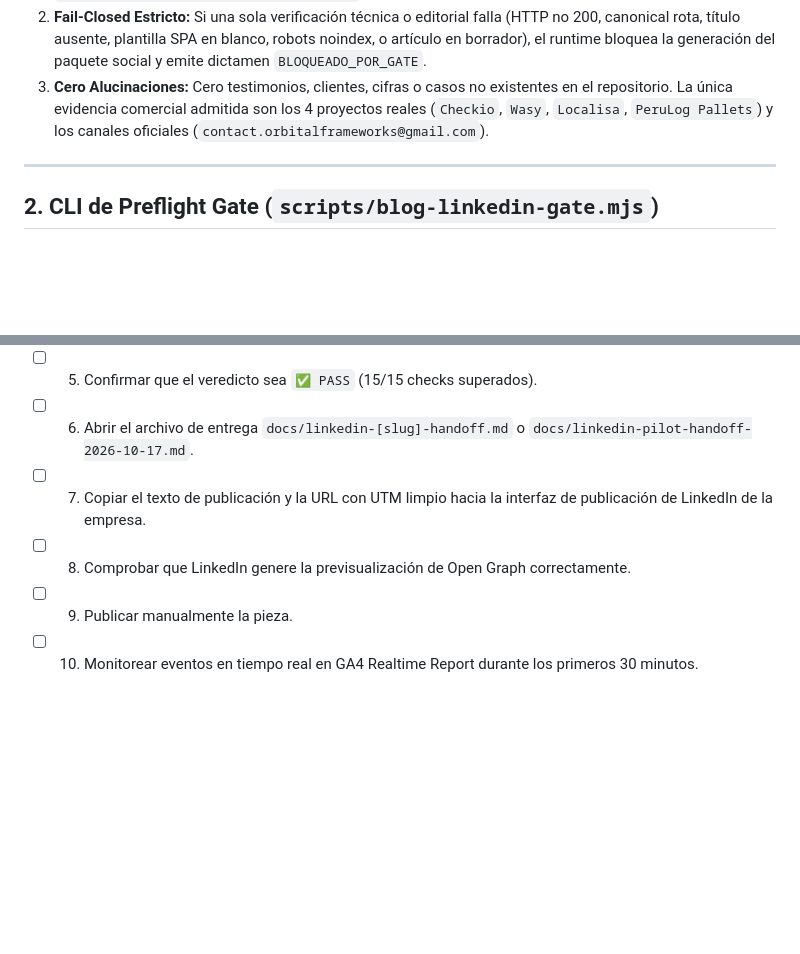
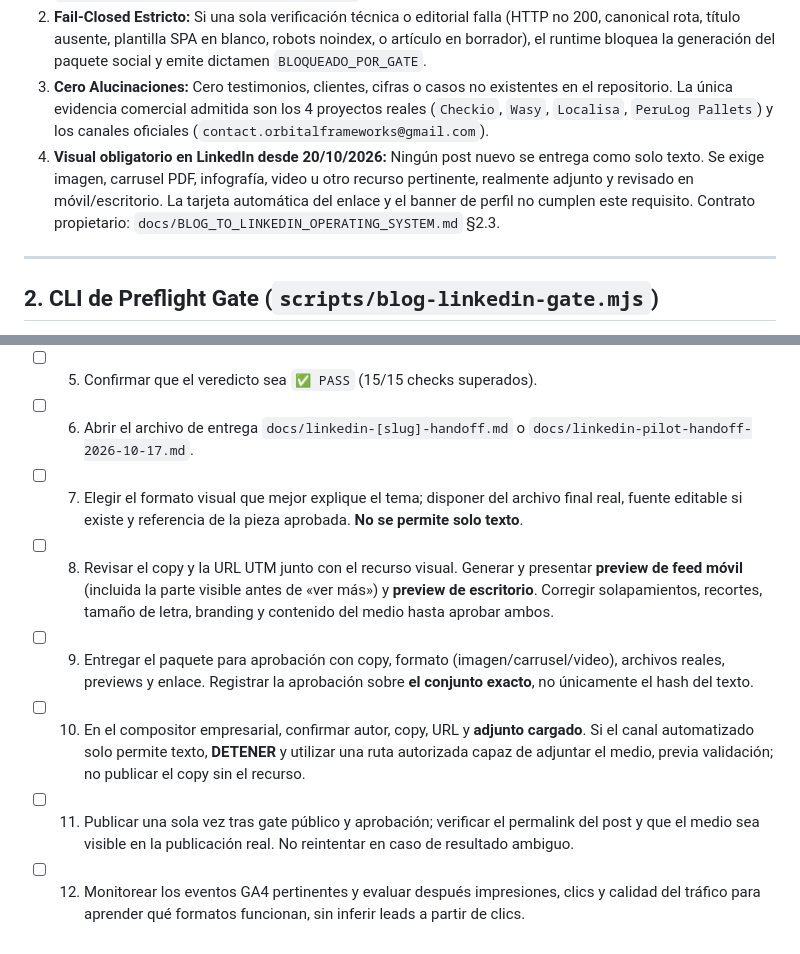
Before and after one commit to orbital-frameworks/orbitalframeworks-landingpage, a Markdown page: docs/BLOG_LINKEDIN_OPERATOR_GUIDE.md, 2 parts joined by grey strips. Rendered like a GitHub page; blank space fills up the shorter version.

```diff
--- a/docs/BLOG_LINKEDIN_OPERATOR_GUIDE.md
+++ b/docs/BLOG_LINKEDIN_OPERATOR_GUIDE.md
@@ -25,6 +25,7 @@ Esta guía describe el procedimiento operativo estándar para convertir artícul
 1. **Desacoplamiento y aprobación por pieza:** No se incorporan tokens ni APIs privadas de LinkedIn al repositorio. El autopost masivo sigue deshabilitado. Una pieza con artículo público verificado y texto aprobado exactamente puede distribuirse mediante la sesión empresarial de la VPS usando `scripts/linkedin-company-publisher.mjs`; nunca se envía automáticamente por generar el pack.
 2. **Fail-Closed Estricto:** Si una sola verificación técnica o editorial falla (HTTP no 200, canonical rota, título ausente, plantilla SPA en blanco, robots noindex, o artículo en borrador), el runtime bloquea la generación del paquete social y emite dictamen `BLOQUEADO_POR_GATE`.
 3. **Cero Alucinaciones:** Cero testimonios, clientes, cifras o casos no existentes en el repositorio. La única evidencia comercial admitida son los 4 proyectos reales (`Checkio`, `Wasy`, `Localisa`, `PeruLog Pallets`) y los canales oficiales (`contact.orbitalframeworks@gmail.com`).
+4. **Visual obligatorio en LinkedIn desde 20/10/2026:** Ningún post nuevo se entrega como solo texto. Se exige imagen, carrusel PDF, infografía, video u otro recurso pertinente, realmente adjunto y revisado en móvil/escritorio. La tarjeta automática del enlace y el banner de perfil no cumplen este requisito. Contrato propietario: `docs/BLOG_TO_LINKEDIN_OPERATING_SYSTEM.md` §2.3.
 
 ---
 
@@ -154,7 +155,9 @@ Se establece una ventana mínima y recomendada entre el despliegue del artículo
 - [ ] 4. Verificar la página publicada sin escribir archivos: `node scripts/blog-linkedin-gate.mjs --dry-run`. Ejecutar sin `--dry-run` únicamente cuando esté lista la revisión del pack; reservar `--force` para una excepción deliberada a la política de duplicados.
 - [ ] 5. Confirmar que el veredicto sea `✅ PASS` (15/15 checks superados).
 - [ ] 6. Abrir el archivo de entrega `docs/linkedin-[slug]-handoff.md` o `docs/linkedin-pilot-handoff-2026-10-17.md`.
-- [ ] 7. Copiar el texto de publicación y la URL con UTM limpio hacia la interfaz de publicación de LinkedIn de la empresa.
-- [ ] 8. Comprobar que LinkedIn genere la previsualización de Open Graph correctamente.
-- [ ] 9. Publicar manualmente la pieza.
-- [ ] 10. Monitorear eventos en tiempo real en GA4 Realtime Report durante los primeros 30 minutos.
+- [ ] 7. Elegir el formato visual que mejor explique el tema; disponer del archivo final real, fuente editable si existe y referencia de la pieza aprobada. **No se permite solo texto**.
+- [ ] 8. Revisar el copy y la URL UTM junto con el recurso visual. Generar y presentar **preview de feed móvil** (incluida la parte visible antes de «ver más») y **preview de escritorio**. Corregir solapamientos, recortes, tamaño de letra, branding y contenido del medio hasta aprobar ambos.
+- [ ] 9. Entregar el paquete para aprobación con copy, formato (imagen/carrusel/video), archivos reales, previews y enlace. Registrar la aprobación sobre **el conjunto exacto**, no únicamente el hash del texto.
+- [ ] 10. En el compositor empresarial, confirmar autor, copy, URL y **adjunto cargado**. Si el canal automatizado solo permite texto, **DETENER** y utilizar una ruta autorizada capaz de adjuntar el medio, previa validación; no publicar el copy sin el recurso.
+- [ ] 11. Publicar una sola vez tras gate público y aprobación; verificar el permalink del post y que el medio sea visible en la publicación real. No reintentar en caso de resultado ambiguo.
+- [ ] 12. Monitorear los eventos GA4 pertinentes y evaluar después impresiones, clics y calidad del tráfico para aprender qué formatos funcionan, sin inferir leads a partir de clics.
```
Also changed, not shown: AGENTS.md (+1 -0 lines), docs/BLOG_TO_LINKEDIN_OPERATING_SYSTEM.md (+17 -1 lines).
